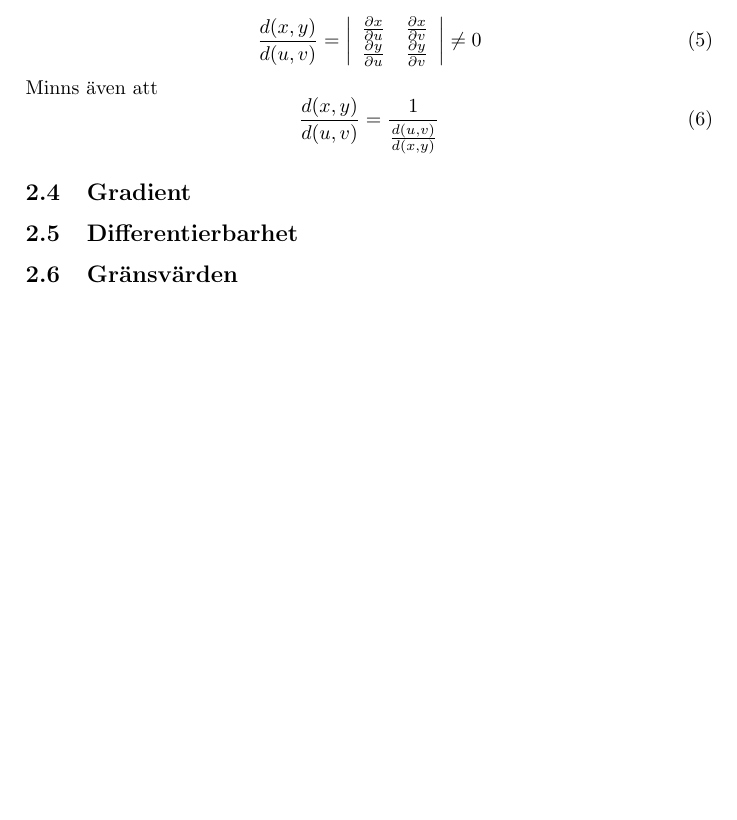
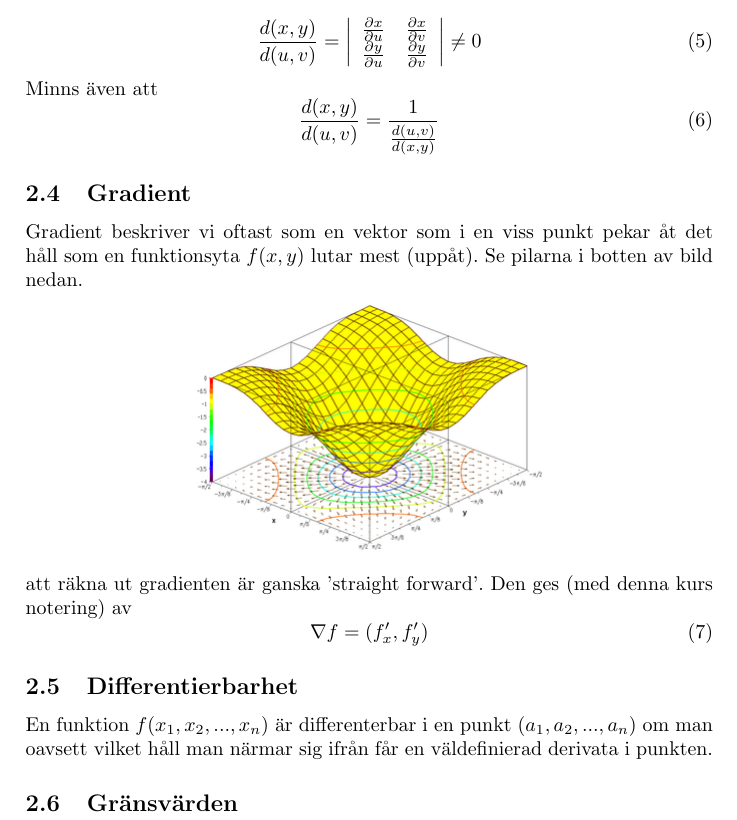
Before and after one commit to bangerius/Everything-you-need-to-know, a LaTeX document (InforTentaP.tex): part of page 4 of 4, cut so that both start at the same text, the shorter picture padded with empty space. Compiled offline with pdfLaTeX.

Commit message:
Gradient, kort om differetierbarhet

```diff
--- a/InforTentaP.tex
+++ b/InforTentaP.tex
@@ -67,8 +67,17 @@ Minns även att
 
 
 \subsection{Gradient}
+Gradient beskriver vi oftast som en vektor som i en viss punkt pekar åt det håll som en funktionsyta $f(x,y)$ lutar mest (uppåt). Se pilarna i botten av bild nedan.
+\begin{center}
+\includegraphics[scale=0.5]{gradient}
+\end{center}
+att räkna ut gradienten är ganska 'straight forward'. Den ges (med denna kurs notering) av
+\begin{equation}
+\nabla f = (f'_x,f'_y)
+\end{equation}
 
 \subsection{Differentierbarhet}
+En funktion $f(x_1,x_2,...,x_n)$ är differenterbar i en punkt $(a_1,a_2,...,a_n)$ om man oavsett vilket håll man närmar sig ifrån får en väldefinierad derivata i punkten.
 
 \subsection{Gränsvärden}
 
```
Also changed, not shown: gradient.PNG (added).
